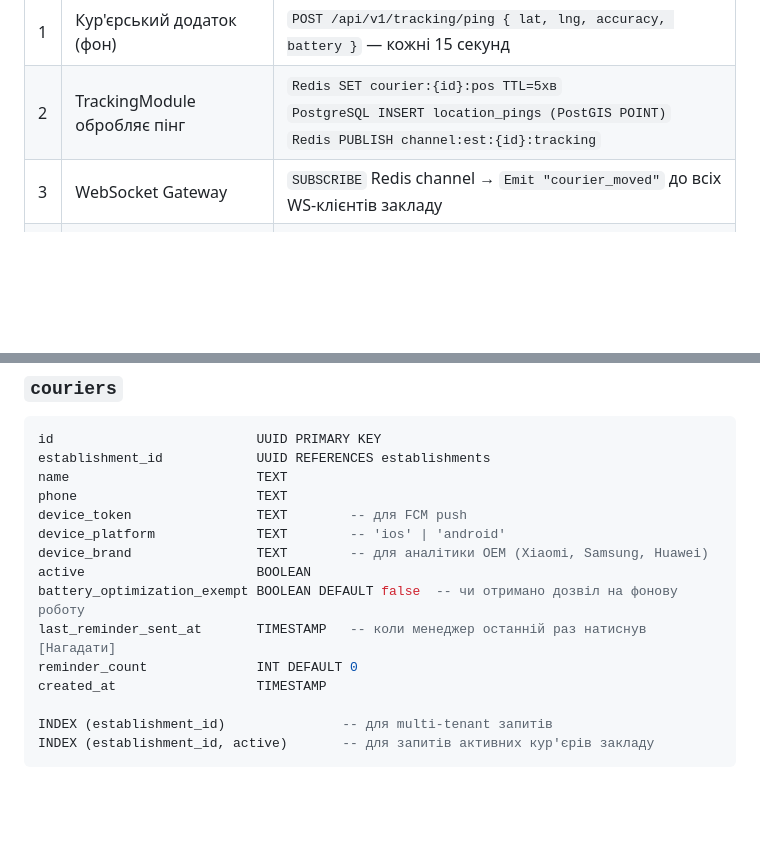
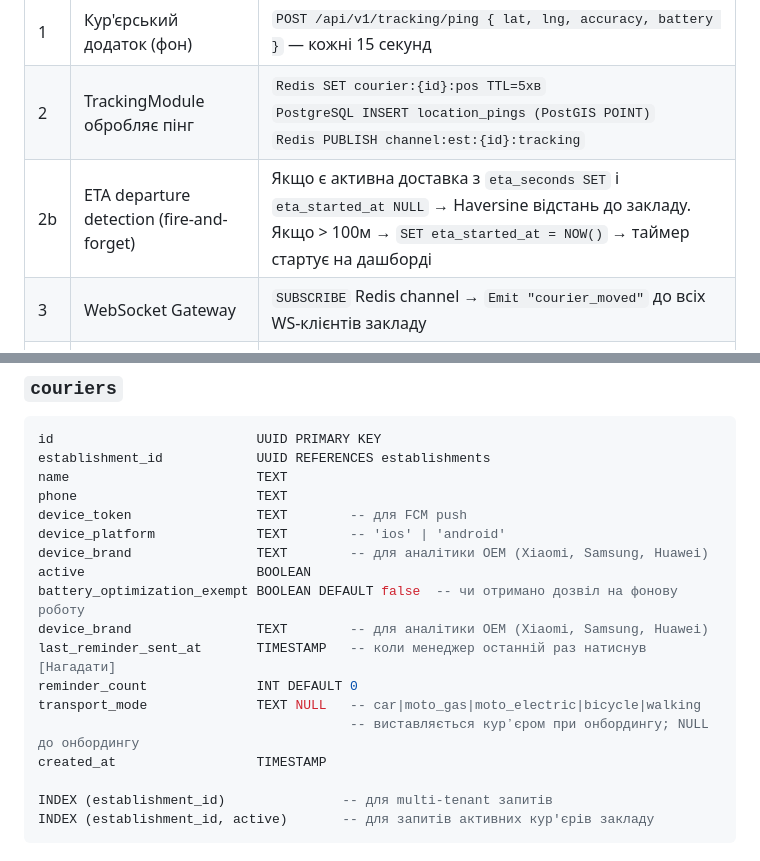
Before and after one commit to RicieriF/ownfleet, a Markdown page: 02_Architecture_v1.2.md, 2 parts joined by grey strips. Drawn GitHub-style; blank space fills up the shorter version.

```diff
--- a/02_Architecture_v1.2.md
+++ b/02_Architecture_v1.2.md
@@ -122,6 +123,7 @@ API побудований як Modular Monolith з чіткими межами
 |---|-----|--------|
 | 1 | Кур'єрський додаток (фон) | `POST /api/v1/tracking/ping { lat, lng, accuracy, battery }` — кожні 15 секунд |
 | 2 | TrackingModule обробляє пінг | `Redis SET courier:{id}:pos TTL=5хв`<br>`PostgreSQL INSERT location_pings (PostGIS POINT)`<br>`Redis PUBLISH channel:est:{id}:tracking` |
+| 2b | ETA departure detection (fire-and-forget) | Якщо є активна доставка з `eta_seconds SET` і `eta_started_at NULL` → Haversine відстань до закладу. Якщо > 100м → `SET eta_started_at = NOW()` → таймер стартує на дашборді |
 | 3 | WebSocket Gateway | `SUBSCRIBE` Redis channel → `Emit "courier_moved"` до всіх WS-клієнтів закладу |
 | 4 | Manager Dashboard | `Socket.io listener → leafletMarker.setLatLng()`<br>Якщо пінг не надходив > 2 хв → маркер сірий + "остання активність X хв тому" |
 
@@ -280,8 +289,11 @@ device_platform             TEXT        -- 'ios' | 'android'
 device_brand                TEXT        -- для аналітики OEM (Xiaomi, Samsung, Huawei)
 active                      BOOLEAN
 battery_optimization_exempt BOOLEAN DEFAULT false  -- чи отримано дозвіл на фонову роботу
+device_brand                TEXT        -- для аналітики OEM (Xiaomi, Samsung, Huawei)
 last_reminder_sent_at       TIMESTAMP   -- коли менеджер останній раз натиснув [Нагадати]
 reminder_count              INT DEFAULT 0
+transport_mode              TEXT NULL   -- car|moto_gas|moto_electric|bicycle|walking
+                                        -- виставляється курʼєром при онбордингу; NULL до онбордингу
 created_at                  TIMESTAMP
 
 INDEX (establishment_id)               -- для multi-tenant запитів
```
Also changed, not shown: other parts of 02_Architecture_v1.2.md (+24 -13 lines), 03_Feature_DeliveryETA.md (added, +146 -0 lines), CLAUDE.md (+22 -11 lines).
